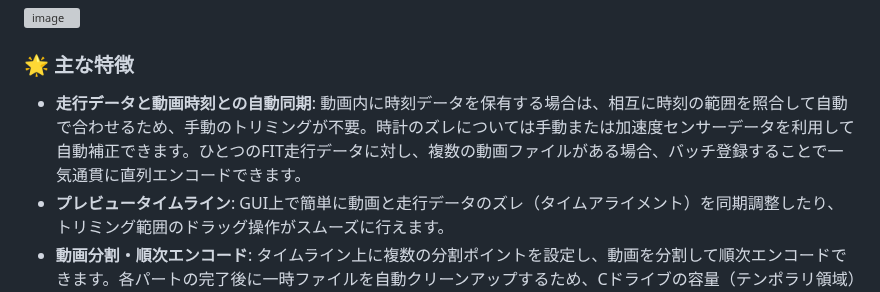
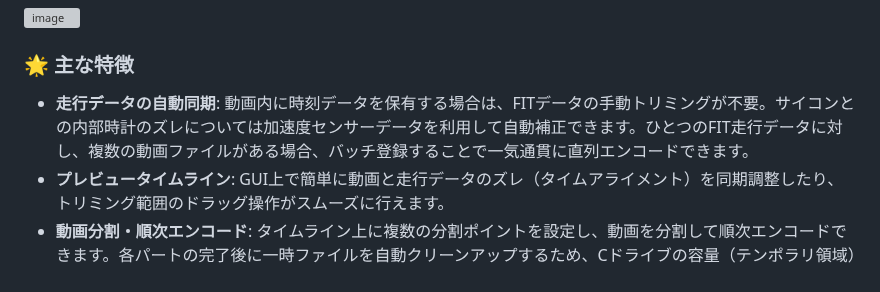
Before and after one commit to YuujiKamura/fit-trimmer, a Markdown page: README.md, the part around the change. Rendered like a GitHub page; grey boxes are pictures that could not be loaded.

```diff
--- a/README.md
+++ b/README.md
@@ -17,7 +17,7 @@
 <img width="933" height="661" alt="image" src="https://github.com/user-attachments/assets/262e6c73-4157-4f45-8bd5-33f983e46707" />
 
 ### 🌟 主な特徴
-- **走行データと動画時刻との自動同期**: 動画内に時刻データを保有する場合は、相互に時刻の範囲を照合して自動で合わせるため、手動のトリミングが不要。時計のズレについては手動または加速度センサーデータを利用して自動補正できます。ひとつのFIT走行データに対し、複数の動画ファイルがある場合、バッチ登録することで一気通貫に直列エンコードできます。
+- **走行データの自動同期**: 動画内に時刻データを保有する場合は、FITデータの手動トリミングが不要。サイコンとの内部時計のズレについては加速度センサーデータを利用して自動補正できます。ひとつのFIT走行データに対し、複数の動画ファイルがある場合、バッチ登録することで一気通貫に直列エンコードできます。
 - **プレビュータイムライン**: GUI上で簡単に動画と走行データのズレ（タイムアライメント）を同期調整したり、トリミング範囲のドラッグ操作がスムーズに行えます。
 - **動画分割・順次エンコード**: タイムライン上に複数の分割ポイントを設定し、動画を分割して順次エンコードできます。各パートの完了後に一時ファイルを自動クリーンアップするため、Cドライブの容量（テンポラリ領域）を大幅に節約できます。
 - **高速ローカルエンコード**: H.264 ハードウェアアクセラレーション（Intel QSV, NVIDIA NVENC, AMD AMF）を自動検出して利用し、高速（実時間の1.5x〜4x倍速）にHUD動画を出力できます。
```
